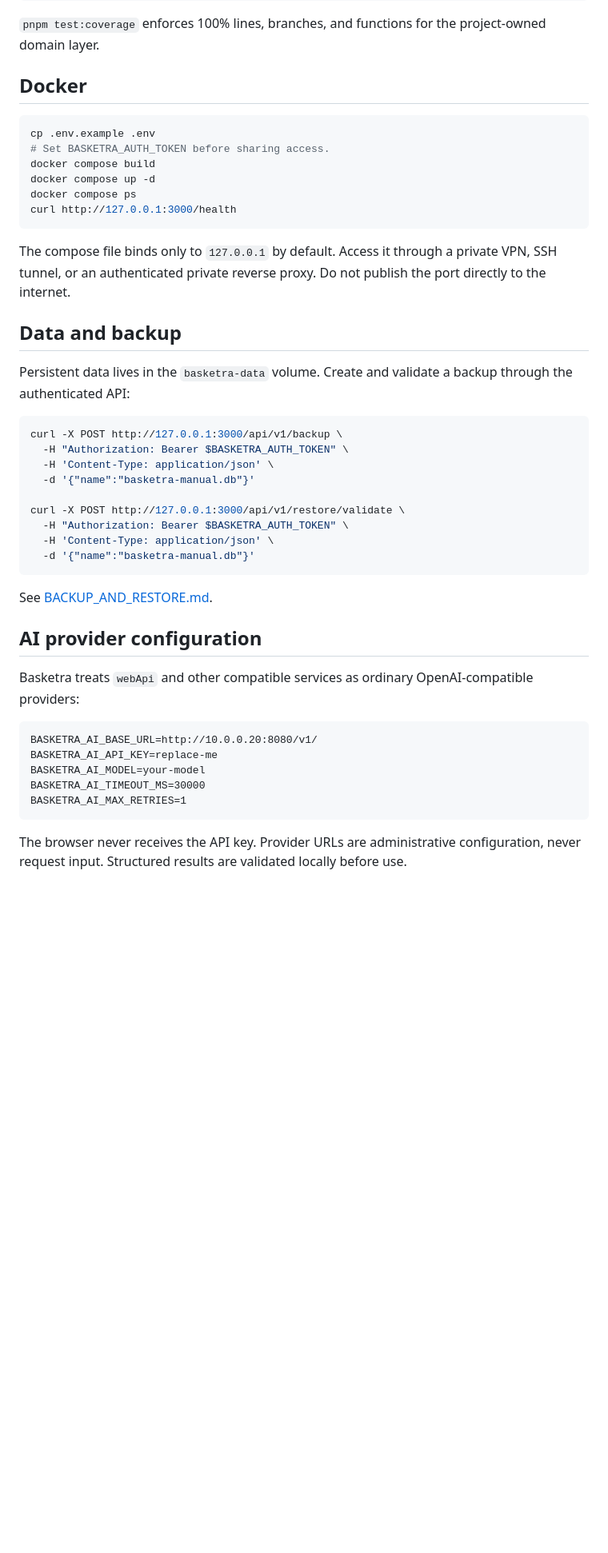
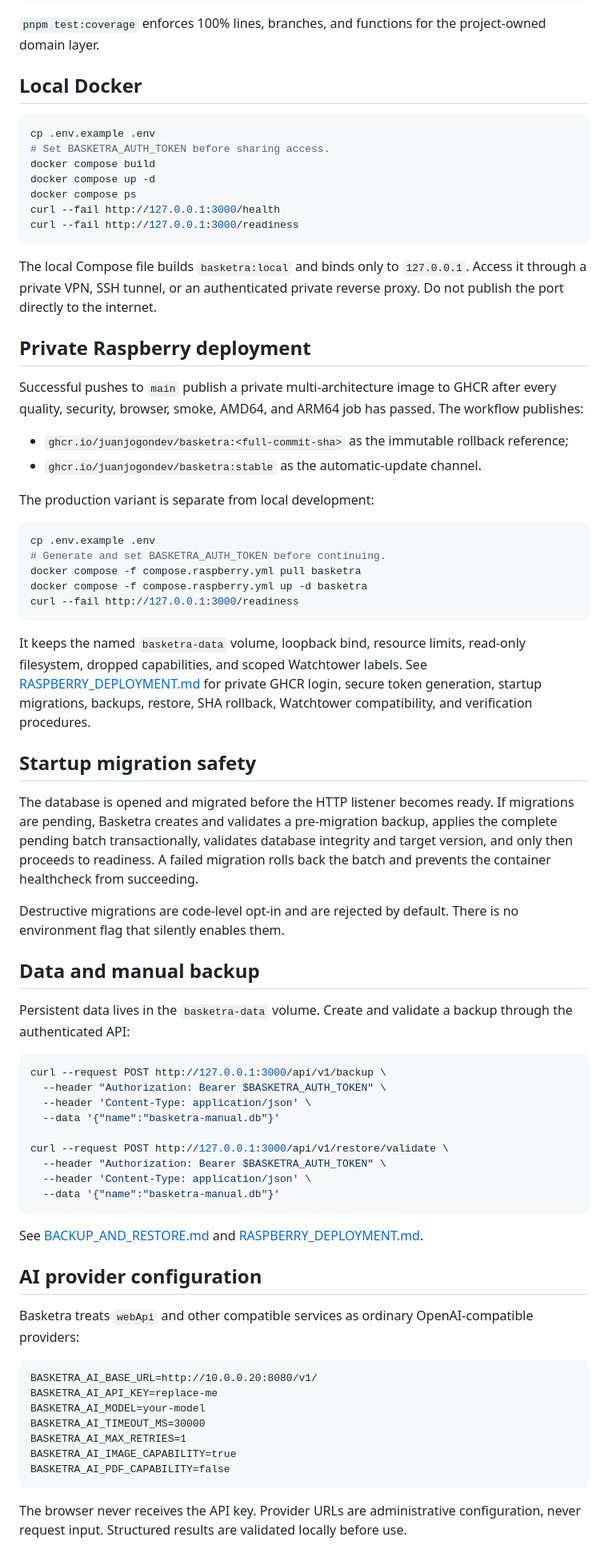
Before and after one commit to juanjoGonDev/Basketra, a Markdown page: README.md, the part around one of its changes. Shown at 80% size. Rendered like a GitHub page; blank space fills up the shorter version.

Commit message:
docs(readme): describe private delivery

````diff
--- a/README.md
+++ b/README.md
@@ -61,7 +61,7 @@ pnpm quality
 
 `pnpm test:coverage` enforces 100% lines, branches, and functions for the project-owned domain layer.
 
-## Docker
+## Local Docker
 
 ```bash
 cp .env.example .env
@@ -69,28 +69,54 @@ cp .env.example .env
 docker compose build
 docker compose up -d
 docker compose ps
-curl http://127.0.0.1:3000/health
+curl --fail http://127.0.0.1:3000/health
+curl --fail http://127.0.0.1:3000/readiness
 ```
 
-The compose file binds only to `127.0.0.1` by default. Access it through a private VPN, SSH tunnel, or an authenticated private reverse proxy. Do not publish the port directly to the internet.
+The local Compose file builds `basketra:local` and binds only to `127.0.0.1`. Access it through a private VPN, SSH tunnel, or an authenticated private reverse proxy. Do not publish the port directly to the internet.
 
-## Data and backup
+## Private Raspberry deployment
+
+Successful pushes to `main` publish a private multi-architecture image to GHCR after every quality, security, browser, smoke, AMD64, and ARM64 job has passed. The workflow publishes:
+
+- `ghcr.io/juanjogondev/basketra:<full-commit-sha>` as the immutable rollback reference;
+- `ghcr.io/juanjogondev/basketra:stable` as the automatic-update channel.
+
+The production variant is separate from local development:
+
+```bash
+cp .env.example .env
+# Generate and set BASKETRA_AUTH_TOKEN before continuing.
+docker compose -f compose.raspberry.yml pull basketra
+docker compose -f compose.raspberry.yml up -d basketra
+curl --fail http://127.0.0.1:3000/readiness
+```
+
+It keeps the named `basketra-data` volume, loopback bind, resource limits, read-only filesystem, dropped capabilities, and scoped Watchtower labels. See [RASPBERRY_DEPLOYMENT.md](RASPBERRY_DEPLOYMENT.md) for private GHCR login, secure token generation, startup migrations, backups, restore, SHA rollback, Watchtower compatibility, and verification procedures.
+
+## Startup migration safety
+
+The database is opened and migrated before the HTTP listener becomes ready. If migrations are pending, Basketra creates and validates a pre-migration backup, applies the complete pending batch transactionally, validates database integrity and target version, and only then proceeds to readiness. A failed migration rolls back the batch and prevents the container healthcheck from succeeding.
+
+Destructive migrations are code-level opt-in and are rejected by default. There is no environment flag that silently enables them.
+
+## Data and manual backup
 
 Persistent data lives in the `basketra-data` volume. Create and validate a backup through the authenticated API:
 
 ```bash
-curl -X POST http://127.0.0.1:3000/api/v1/backup \
-  -H "Authorization: Bearer $BASKETRA_AUTH_TOKEN" \
-  -H 'Content-Type: application/json' \
-  -d '{"name":"basketra-manual.db"}'
+curl --request POST http://127.0.0.1:3000/api/v1/backup \
+  --header "Authorization: Bearer $BASKETRA_AUTH_TOKEN" \
+  --header 'Content-Type: application/json' \
+  --data '{"name":"basketra-manual.db"}'
 
-curl -X POST http://127.0.0.1:3000/api/v1/restore/validate \
-  -H "Authorization: Bearer $BASKETRA_AUTH_TOKEN" \
-  -H 'Content-Type: application/json' \
-  -d '{"name":"basketra-manual.db"}'
+curl --request POST http://127.0.0.1:3000/api/v1/restore/validate \
+  --header "Authorization: Bearer $BASKETRA_AUTH_TOKEN" \
+  --header 'Content-Type: application/json' \
+  --data '{"name":"basketra-manual.db"}'
 ```
 
-See [BACKUP_AND_RESTORE.md](BACKUP_AND_RESTORE.md).
+See [BACKUP_AND_RESTORE.md](BACKUP_AND_RESTORE.md) and [RASPBERRY_DEPLOYMENT.md](RASPBERRY_DEPLOYMENT.md).
 
 ## AI provider configuration
 
@@ -102,6 +128,8 @@ BASKETRA_AI_API_KEY=replace-me
 BASKETRA_AI_MODEL=your-model
 BASKETRA_AI_TIMEOUT_MS=30000
 BASKETRA_AI_MAX_RETRIES=1
+BASKETRA_AI_IMAGE_CAPABILITY=true
+BASKETRA_AI_PDF_CAPABILITY=false
 ```
 
 The browser never receives the API key. Provider URLs are administrative configuration, never request input. Structured results are validated locally before use.
````
Also changed, not shown: other parts of README.md (+5 -3 lines).
